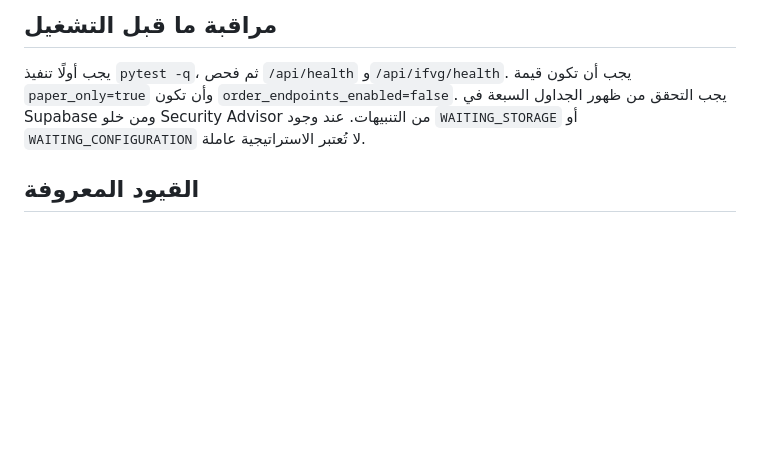
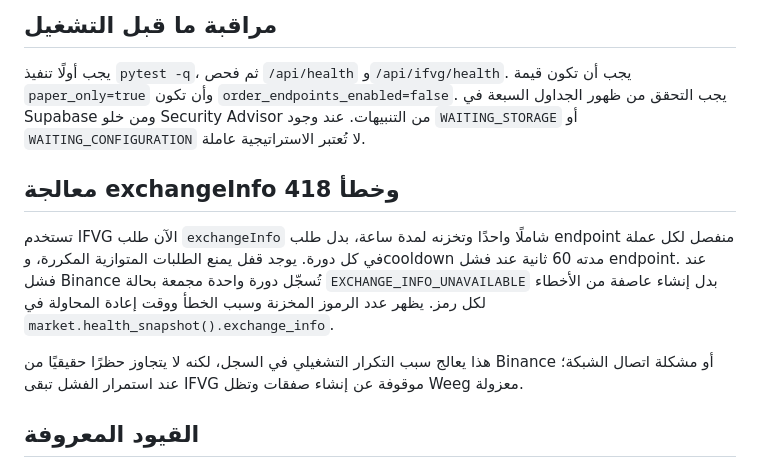
Before and after one commit to mkkh01/Fekra, a Markdown page: docs/IFVG_RUNBOOK_AR.md, the part around the change. Rendered like a GitHub page; blank space fills up the shorter version.

Commit message:
Document exchange info outage handling

```diff
--- a/docs/IFVG_RUNBOOK_AR.md
+++ b/docs/IFVG_RUNBOOK_AR.md
@@ -34,6 +34,12 @@
 
 يجب أولًا تنفيذ `pytest -q`، ثم فحص `/api/health` و`/api/ifvg/health`. يجب أن تكون قيمة `paper_only=true` وأن تكون `order_endpoints_enabled=false`. يجب التحقق من ظهور الجداول السبعة في Supabase ومن خلو Security Advisor من التنبيهات. عند وجود `WAITING_STORAGE` أو `WAITING_CONFIGURATION` لا تُعتبر الاستراتيجية عاملة.
 
+## معالجة exchangeInfo وخطأ 418
+
+تستخدم IFVG الآن طلب `exchangeInfo` شاملًا واحدًا وتخزنه لمدة ساعة، بدل طلب endpoint منفصل لكل عملة في كل دورة. يوجد قفل يمنع الطلبات المتوازية المكررة، وcooldown مدته 60 ثانية عند فشل endpoint. عند فشل Binance تُسجّل دورة واحدة مجمعة بحالة `EXCHANGE_INFO_UNAVAILABLE` بدل إنشاء عاصفة من الأخطاء لكل رمز. يظهر عدد الرموز المخزنة وسبب الخطأ ووقت إعادة المحاولة في `market.health_snapshot().exchange_info`.
+
+هذا يعالج سبب التكرار التشغيلي في السجل، لكنه لا يتجاوز حظرًا حقيقيًا من Binance أو مشكلة اتصال الشبكة؛ عند استمرار الفشل تبقى IFVG موقوفة عن إنشاء صفقات وتظل Weeg معزولة.
+
 ## القيود المعروفة
 
 هذا الدمج يحقق محرك القرار، دورة Paper Trading، التخزين، الحجز، fills، اللوحة، الإشعارات، والـBacktest. لا يدعي أن IFVG مربحة. نتائج Backtest تحتاج لاحقًا إلى تقسيم OOS/WFA وCSCV/Reality Check أو SPA، وتسجيل كل التجارب قبل استخدامها في أي تقييم.
```
